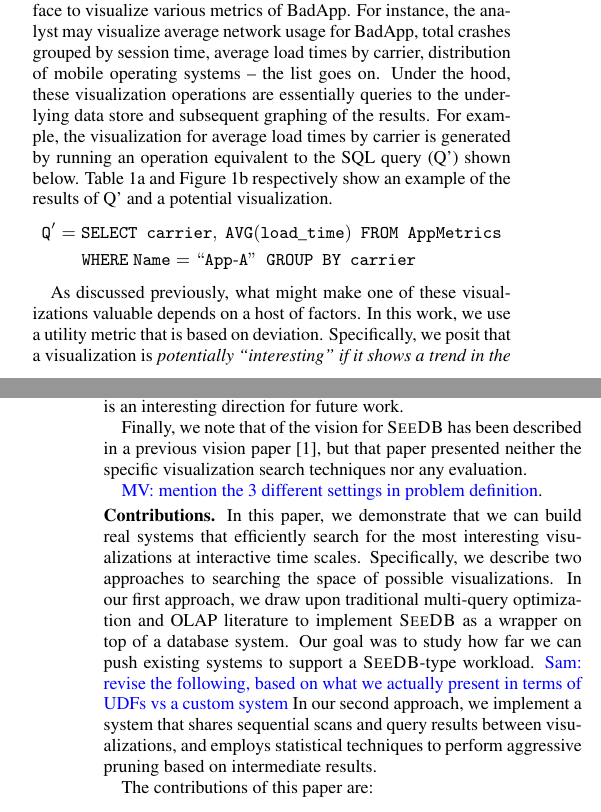
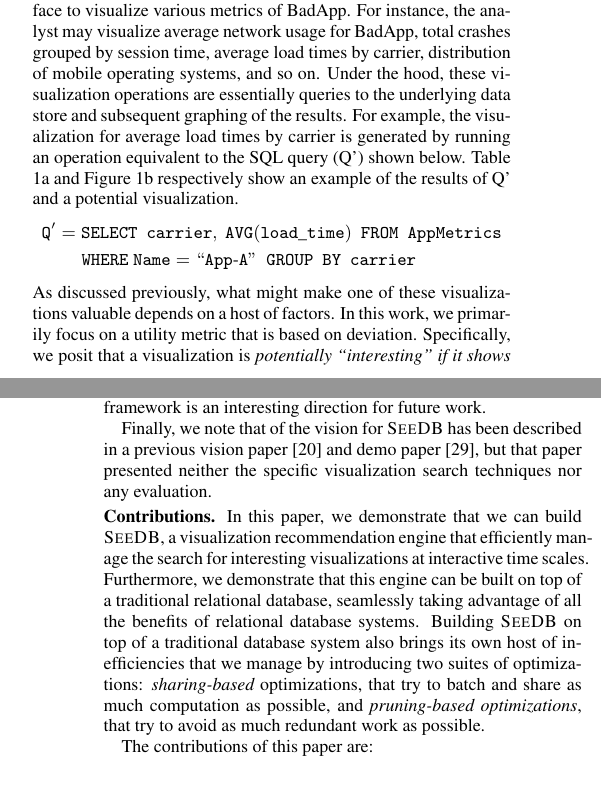
Before and after one commit to zwcode-cs/seedb, a LaTeX paper (full-paper/document.tex, which reads full-paper/introduction.tex): two parts of the columns of pages 1 and 2 of 13, joined at a grey line, cut so that both start at the same text, the shorter picture padded with empty space. Compiled offline with pdfLaTeX.

Commit message:
small changes

```diff
--- a/full-paper/introduction.tex
+++ b/full-paper/introduction.tex
@@ -112,7 +112,7 @@ of the following SQL query and pull all BadApp metrics from the database.
 \end{align*}
 Next, the analyst would use an interactive drag-and-drop GUI interface to visualize various metrics of BadApp.
 For instance, the analyst may visualize average network usage for BadApp, total crashes grouped by session time,
-average load times by carrier, distribution of mobile operating systems -- the list goes on.
+average load times by carrier, distribution of mobile operating systems, and so on.
 Under the hood, these visualization operations are essentially queries to the underlying data store and subsequent graphing of
 the results.
 For example, the visualization for average load times by carrier is generated by running an operation equivalent to the
@@ -163,11 +163,11 @@ visualization.
 	\vspace{-10pt}
 	\caption{Motivating Example}
 	\label{fig:intro}
-	\vspace{-10pt}
+	\vspace{-15pt}
 \end{figure}
 
-As discussed previously, what might make one of these visualizations valuable depends on a host of factors.
-In this work, we use a utility metric that is based on deviation.
+\noindent As discussed previously, what might make one of these visualizations valuable depends on a host of factors.
+In this work, we primarily focus on a utility metric that is based on deviation.
 Specifically, we posit that a visualization is {\em potentially ``interesting'' if it shows
 a trend in the subset of data selected by the analyst
 (i.e., metrics about BadApp)
@@ -201,8 +193,8 @@ are unusual given the remaining values in the cube~\cite{sarawagi}.
 Finally, one might choose to not aggregate any values but show correlations between attributes by plotting a random
-sampling of datapoints.  Incorporating these other types of visualizations into our framework is an interesting
+sampling of data-points.  Incorporating these other types of visualizations into our framework is an interesting
 direction for future work.
 
-Finally, we note that of the vision for \SeeDB\ has been described in a previous vision paper~\cite{DBLP:conf/vldb/Parameswaran2013}, but
+Finally, we note that of the vision for \SeeDB\ has been described in a previous vision paper~\cite{DBLP:conf/vldb/Parameswaran2013} and demo paper~\cite{DBLP:journals/pvldb/VartakMPP14}, but
 that paper presented neither the specific visualization search techniques nor any evaluation.
 
 
@@ -217,20 +209,19 @@ that paper presented neither the specific visualization search techniques nor an
 % Specifically, \SeeDB considers visualizations that can be constructed via a combinations of grouping and
 % aggregation applied to $Q$.
 
-\mpv{mention the 3 different settings in problem definition}.
+
 
 \stitle{Contributions.}
-In this paper, we demonstrate that we can build real systems that efficiently search for the most
-interesting visualizations at interactive time scales.
-Specifically, we describe two approaches to searching the space of possible visualizations.
-In our first approach, we draw upon traditional multi-query optimization and OLAP literature to implement \SeeDB\
-as a wrapper on top of a database system. Our goal was to study how far we can push existing systems to support a
-\SeeDB-type workload.
-\srm{revise the following, based on what we actually present in terms of UDFs vs a custom system}
-In our second approach, we implement a system that  shares sequential scans and query results between visualizations, and
-employs statistical techniques to perform aggressive pruning based on intermediate results.
-% SRM already said
-%At its core, given a query $Q$ indicating the subset of data that the analyst is
-%interested in, the goal of \SeeDB\ automatically {\em identifies and
-%highlights to the analyst the most interesting views of the query results using
-%methods based on deviation}.
+In this paper, we demonstrate that we can build \SeeDB,
+a visualization recommendation engine that efficiently manage the search
+for interesting visualizations at interactive time scales.
+Furthermore, we demonstrate that this engine
+can be built on top of a traditional relational database,
+seamlessly taking advantage of all the benefits of relational database systems.
+Building \SeeDB on top of a traditional database system
+also brings its own host of inefficiencies that
+we manage by introducing two suites of optimizations:
+{\em sharing-based} optimizations, that try to batch
+and share as much computation as possible,
+and {\em pruning-based optimizations}, that try to avoid
+as much redundant work as possible.
@@ -240,3 +233,5 @@ The contributions of this paper are:
 %  \item We design \SeeDB as a system for data-driven visualization recommendations.
 %  We explore and evaluate two distinct implementations of the system, one as a
 %  wrapper around a database and another a custom solution (Section~\ref{sec:system_architecture}).
+\item We describe a general deviation-based framework
+for evaluating the utility   of a visualization,
```
Also changed, not shown: full-paper/visubib.bib (+44 -3 lines), full-paper/introduction.tex (37 more changed lines).
